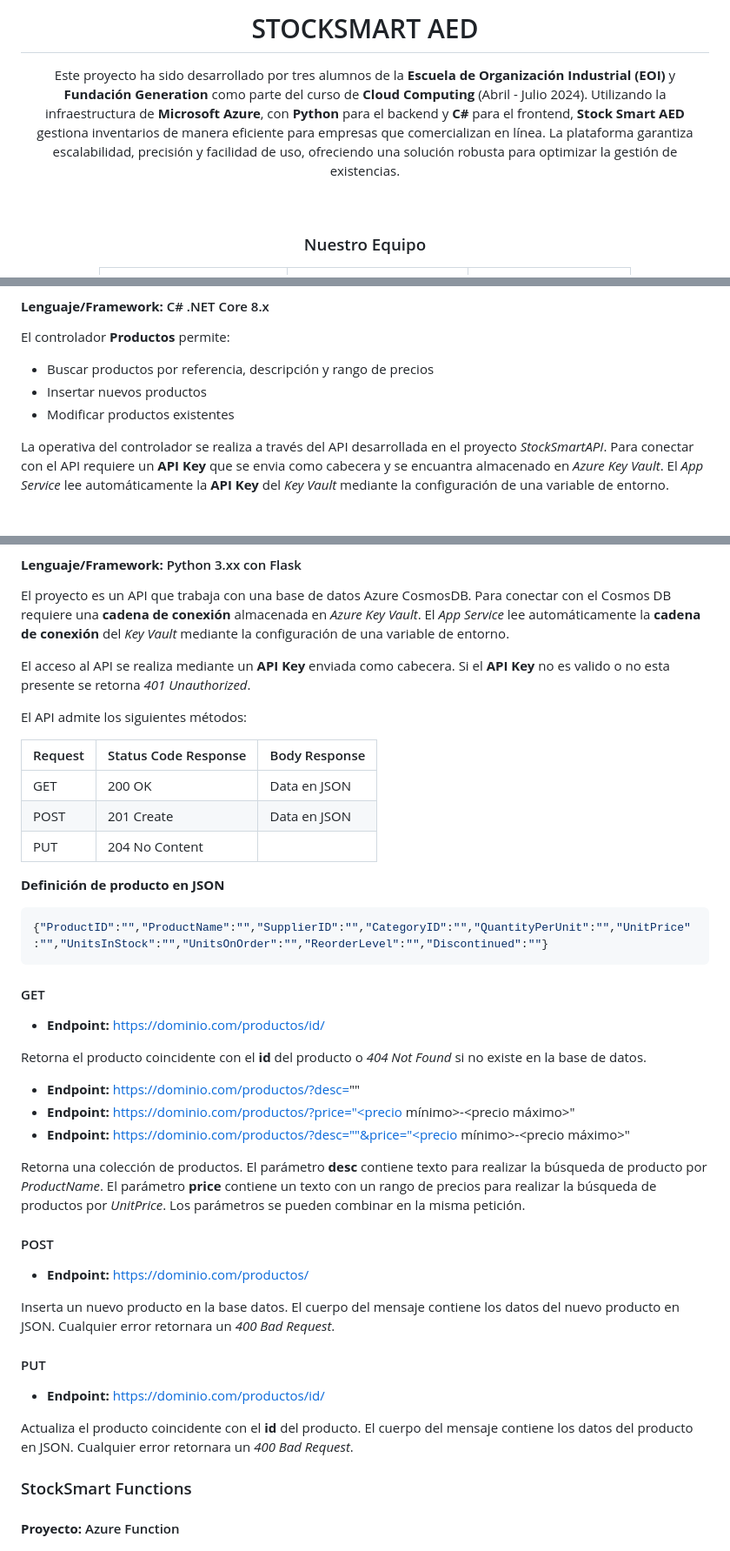
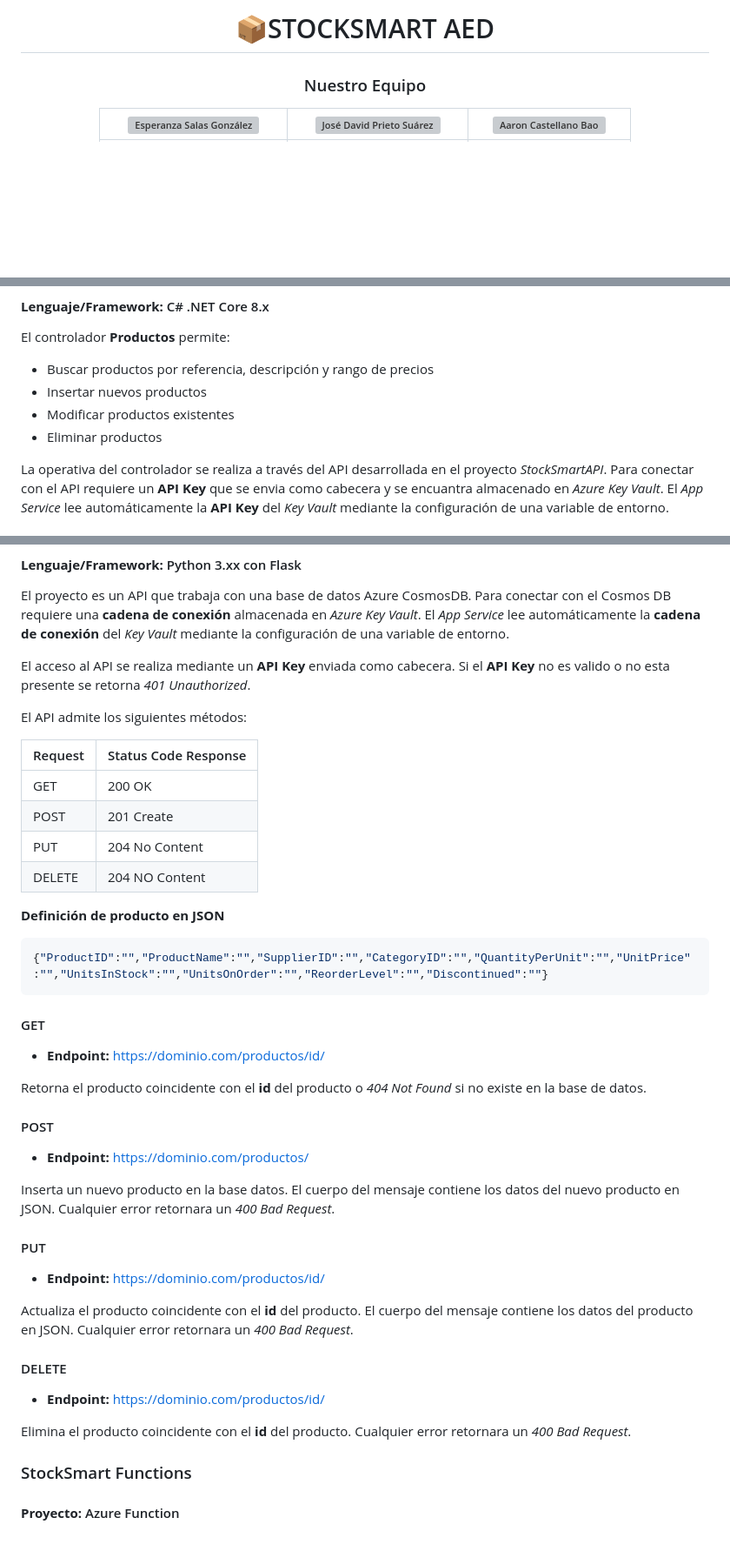
Before and after one commit to AaronCas7/StockSmartAED_English, a Markdown page: README.md, 3 parts joined by grey strips. Shown at 87% size. Rendered like a GitHub page; blank space fills up the shorter version; grey boxes are pictures that could not be loaded.

Commit message:
Actualizacion del Readme

```diff
--- a/README.md
+++ b/README.md
@@ -1,7 +1,5 @@
 <div align="center">
 
-# STOCKSMART AED
-
-Este proyecto ha sido desarrollado por tres alumnos de la **Escuela de Organización Industrial (EOI)** y **Fundación Generation** como parte del curso de **Cloud Computing** (Abril - Julio 2024). Utilizando la infraestructura de **Microsoft Azure**, con **Python** para el backend y **C#** para el frontend, **Stock Smart AED** gestiona inventarios de manera eficiente para empresas que comercializan en línea. La plataforma garantiza escalabilidad, precisión y facilidad de uso, ofreciendo una solución robusta para optimizar la gestión de existencias.
+# :package:STOCKSMART AED
 
 </div>
@@ -44,6 +40,7 @@ El controlador **Productos** permite:
 - Buscar productos por referencia, descripción y rango de precios
 - Insertar nuevos productos
 - Modificar productos existentes
+- Eliminar productos
 
 La operativa del controlador se realiza a través del API desarrollada en el proyecto _StockSmartAPI_. Para conectar con el API requiere un **API Key** que se envia como cabecera y se encuantra almacenado en _Azure Key Vault_. El _App Service_ lee automáticamente la **API Key** del _Key Vault_ mediante la configuración de una variable de entorno.
 
@@ -59,11 +56,12 @@ El acceso al API se realiza mediante un **API Key** enviada como cabecera. Si el
 
 El API admite los siguientes métodos:
 
-| Request | Status Code Response | Body Response |
-| ------- | -------------------- | ------------- |
-| GET     | 200 OK               | Data en JSON  |
-| POST    | 201 Create           | Data en JSON  |
-| PUT     | 204 No Content       |               |
+| Request | Status Code Response |
+| ------- | -------------------- |
+| GET     | 200 OK               |
+| POST    | 201 Create           |
+| PUT     | 204 No Content       |
+| DELETE  | 204 NO Content       |
 
 **Definición de producto en JSON**
 
@@ -77,12 +75,6 @@ El API admite los siguientes métodos:
 
 Retorna el producto coincidente con el **id** del producto o _404 Not Found_ si no existe en la base de datos.
 
-- **Endpoint:** https://dominio.com/productos/?desc=""
-- **Endpoint:** https://dominio.com/productos/?price="<precio mínimo>-<precio máximo>"
-- **Endpoint:** https://dominio.com/productos/?desc=""&price="<precio mínimo>-<precio máximo>"
-
-Retorna una colección de productos. El parámetro **desc** contiene texto para realizar la búsqueda de producto por _ProductName_. El parámetro **price** contiene un texto con un rango de precios para realizar la búsqueda de productos por _UnitPrice_. Los parámetros se pueden combinar en la misma petición.
-
 #### POST
 
 - **Endpoint:** https://dominio.com/productos/
@@ -95,6 +87,12 @@ Inserta un nuevo producto en la base datos. El cuerpo del mensaje contiene los d
 
 Actualiza el producto coincidente con el **id** del producto. El cuerpo del mensaje contiene los datos del producto en JSON. Cualquier error retornara un _400 Bad Request_.
 
+#### DELETE
+
+- **Endpoint:** https://dominio.com/productos/id/
+
+Elimina el producto coincidente con el **id** del producto. Cualquier error retornara un _400 Bad Request_.
+
 ### StockSmart Functions
 
 #### **Proyecto:** Azure Function
```
Also changed, not shown: other parts of README.md (+0 -2 lines).
